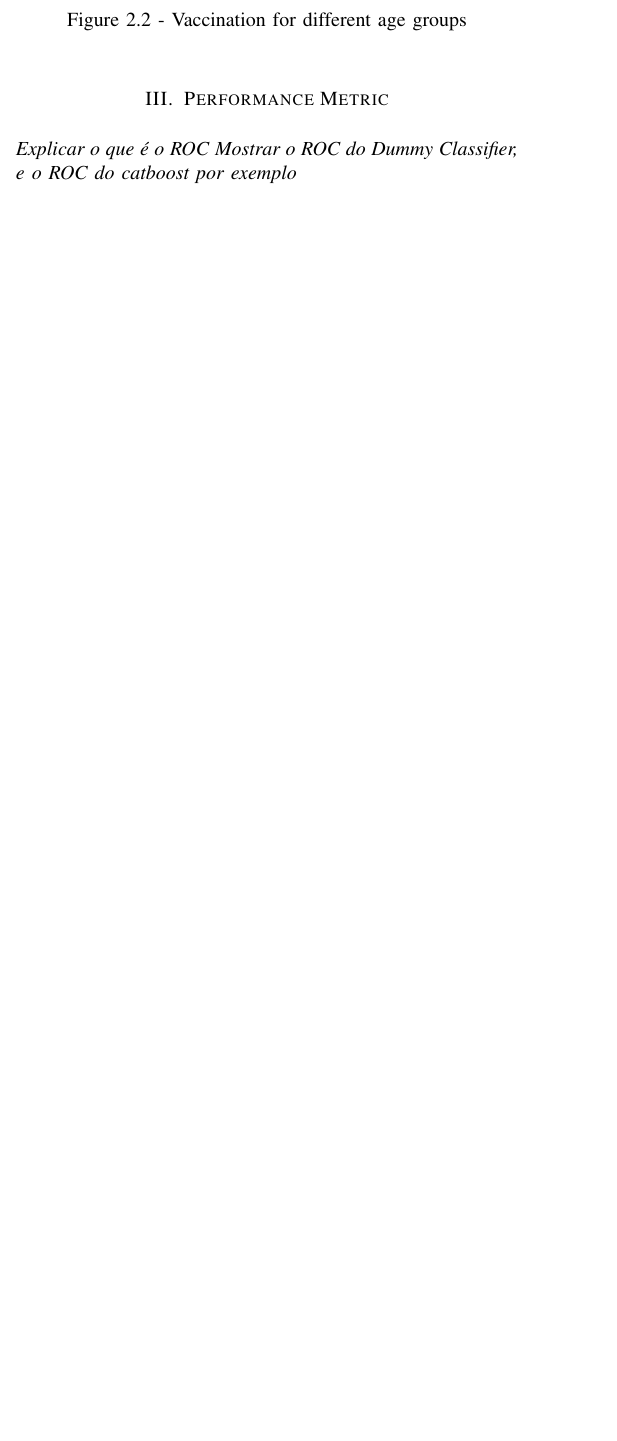
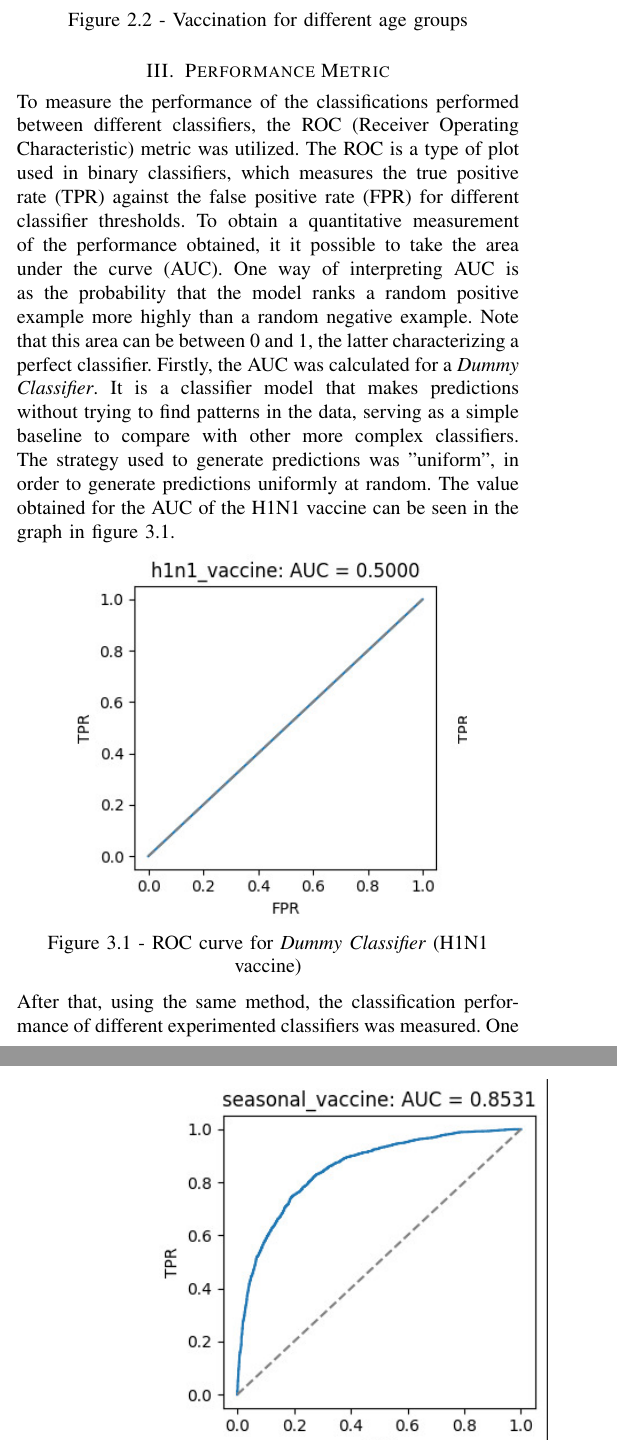
Before and after one commit to jorge-pais/APC_FluShotLearning, a LaTeX paper (doc/report/brief.tex): part of one column of page 2 of 5 before the commit and two parts of the columns of pages 2 and 3 of 5 after it, the two joined at a grey line, cut so that both start at the same text, the shorter picture padded with empty space. Compiled offline with pdfLaTeX.

Commit message:
Update Performance Metric

```diff
--- a/doc/report/brief.tex
+++ b/doc/report/brief.tex
@@ -62,6 +62,12 @@ It appears that questions related to knowledge and opinions have a strong correl
 
 
 \section{Performance Metric}
+To measure the performance of the classifications performed between different classifiers, the ROC (Receiver Operating Characteristic) metric was utilized. The ROC is a type of plot used in binary classifiers, which measures the true positive rate (TPR) against the false positive rate (FPR) for different classifier thresholds. To obtain a quantitative measurement of the performance obtained, it it possible to take the area under the curve (AUC). One way of interpreting AUC is as the probability that the model ranks a random positive example more highly than a random negative example. Note that this area can be between 0 and 1, the latter characterizing a perfect classifier.
+Firstly, the AUC was calculated for a \textit{Dummy Classifier}. It is a classifier model that makes predictions without trying to find patterns in the data, serving as a simple baseline to compare with other more complex classifiers. The strategy used to generate predictions was "uniform", in order to generate predictions uniformly at random. The value obtained for the AUC of the H1N1 vaccine can be seen in the graph in figure 3.1.
 
-\textit{Explicar o que é o ROC}
-\textit{Mostrar o ROC do Dummy Classifier, e o ROC do catboost por exemplo}
+\begin{center}
+    \includegraphics[width=7cm]{figures/ROC_Dummy_Classifier.png}\\
+    Figure 3.1 - ROC curve for \textit{Dummy Classifier} (H1N1 vaccine)
+\end{center}
+
+After that, using the same method, the classification performance of different experimented classifiers was measured. One of the best results was obtained with the \textit CatBoost model, whose graph for the seasonal vaccine is represented in figure 3.2.
```
Also changed, not shown: doc/report/brief.tex (5 more changed lines).
